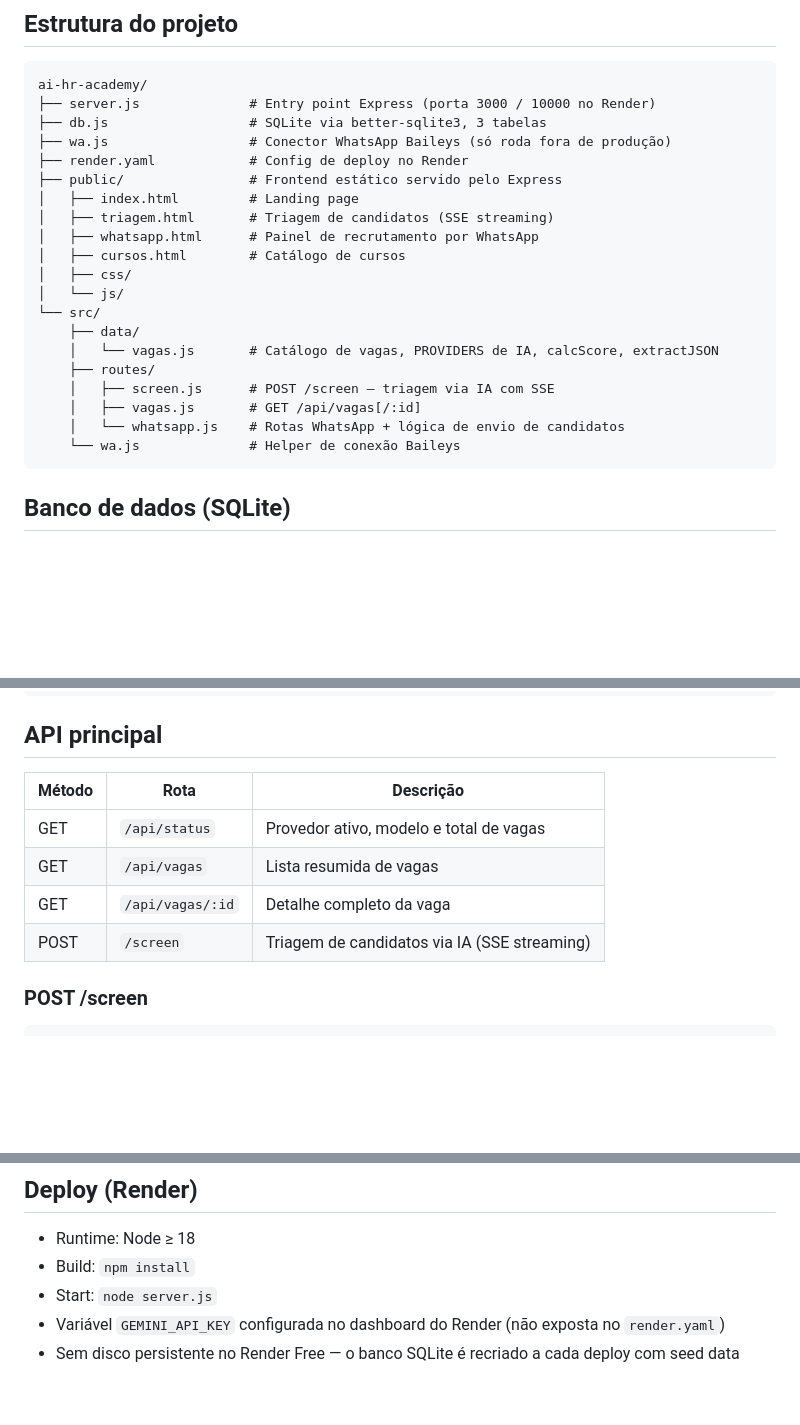
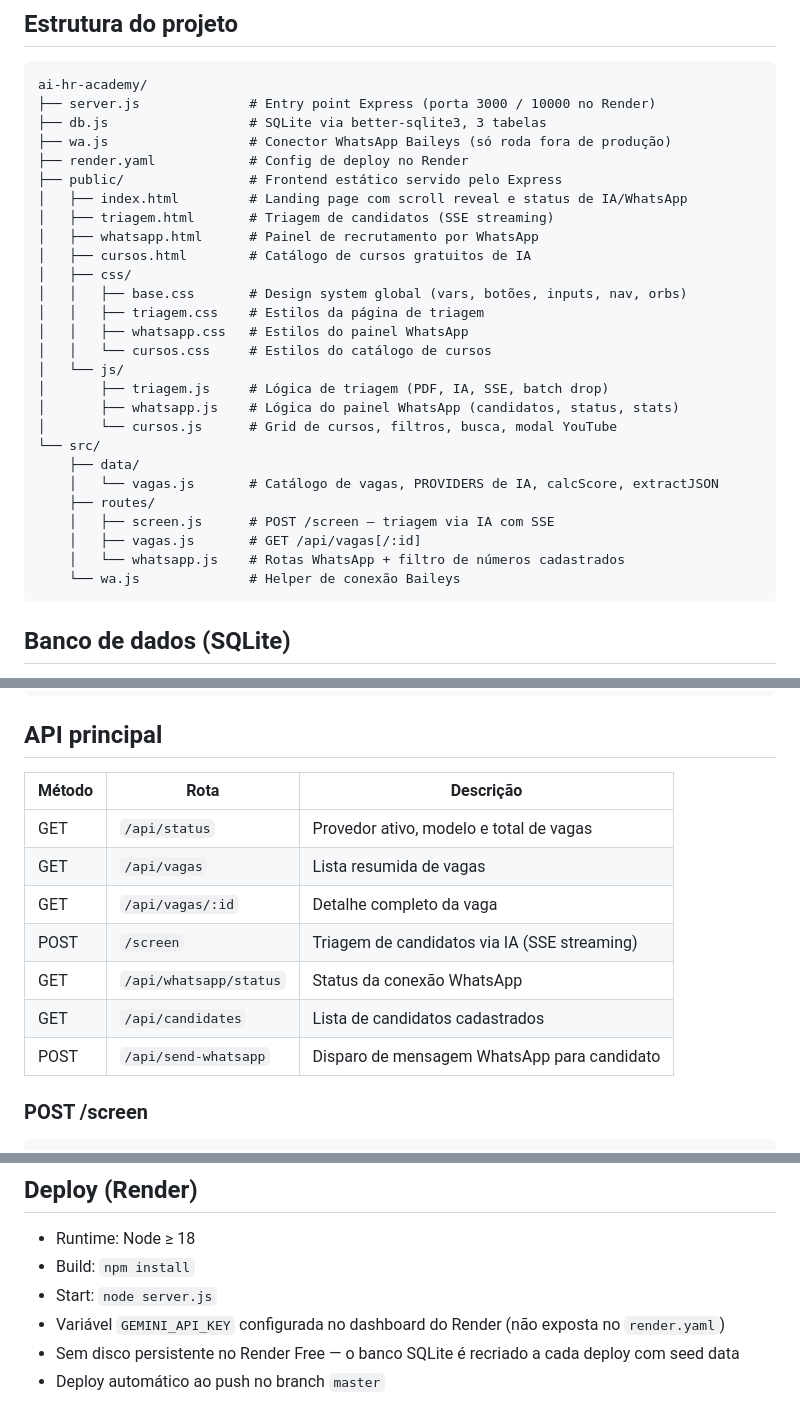
Before and after one commit to Nicks-png/ai-hr-academy, a Markdown page: CLAUDE.md, 3 parts joined by grey strips. Rendered like a GitHub page; blank space fills up the shorter version.

````diff
--- a/CLAUDE.md
+++ b/CLAUDE.md
@@ -13,19 +13,26 @@ ai-hr-academy/
 ├── wa.js                  # Conector WhatsApp Baileys (só roda fora de produção)
 ├── render.yaml            # Config de deploy no Render
 ├── public/                # Frontend estático servido pelo Express
-│   ├── index.html         # Landing page
+│   ├── index.html         # Landing page com scroll reveal e status de IA/WhatsApp
 │   ├── triagem.html       # Triagem de candidatos (SSE streaming)
 │   ├── whatsapp.html      # Painel de recrutamento por WhatsApp
-│   ├── cursos.html        # Catálogo de cursos
+│   ├── cursos.html        # Catálogo de cursos gratuitos de IA
 │   ├── css/
+│   │   ├── base.css       # Design system global (vars, botões, inputs, nav, orbs)
+│   │   ├── triagem.css    # Estilos da página de triagem
+│   │   ├── whatsapp.css   # Estilos do painel WhatsApp
+│   │   └── cursos.css     # Estilos do catálogo de cursos
 │   └── js/
+│       ├── triagem.js     # Lógica de triagem (PDF, IA, SSE, batch drop)
+│       ├── whatsapp.js    # Lógica do painel WhatsApp (candidatos, status, stats)
+│       └── cursos.js      # Grid de cursos, filtros, busca, modal YouTube
 └── src/
     ├── data/
     │   └── vagas.js       # Catálogo de vagas, PROVIDERS de IA, calcScore, extractJSON
     ├── routes/
     │   ├── screen.js      # POST /screen — triagem via IA com SSE
     │   ├── vagas.js       # GET /api/vagas[/:id]
-    │   └── whatsapp.js    # Rotas WhatsApp + lógica de envio de candidatos
+    │   └── whatsapp.js    # Rotas WhatsApp + filtro de números cadastrados
     └── wa.js              # Helper de conexão Baileys
 ```
 
@@ -82,12 +89,15 @@ npm run tunnel
 
 ## API principal
 
-| Método | Rota              | Descrição                                      |
-|--------|-------------------|------------------------------------------------|
-| GET    | `/api/status`     | Provedor ativo, modelo e total de vagas        |
-| GET    | `/api/vagas`      | Lista resumida de vagas                        |
-| GET    | `/api/vagas/:id`  | Detalhe completo da vaga                       |
-| POST   | `/screen`         | Triagem de candidatos via IA (SSE streaming)   |
+| Método | Rota                    | Descrição                                      |
+|--------|-------------------------|------------------------------------------------|
+| GET    | `/api/status`           | Provedor ativo, modelo e total de vagas        |
+| GET    | `/api/vagas`            | Lista resumida de vagas                        |
+| GET    | `/api/vagas/:id`        | Detalhe completo da vaga                       |
+| POST   | `/screen`               | Triagem de candidatos via IA (SSE streaming)   |
+| GET    | `/api/whatsapp/status`  | Status da conexão WhatsApp                     |
+| GET    | `/api/candidates`       | Lista de candidatos cadastrados                |
+| POST   | `/api/send-whatsapp`    | Disparo de mensagem WhatsApp para candidato    |
 
 ### POST /screen
 
@@ -138,3 +199,4 @@ Para adicionar uma vaga, edite o objeto `VAGAS` em `src/data/vagas.js`.
 - Start: `node server.js`
 - Variável `GEMINI_API_KEY` configurada no dashboard do Render (não exposta no `render.yaml`)
 - Sem disco persistente no Render Free — o banco SQLite é recriado a cada deploy com seed data
+- Deploy automático ao push no branch `master`
````
Also changed, not shown: other parts of CLAUDE.md (+62 -11 lines).
